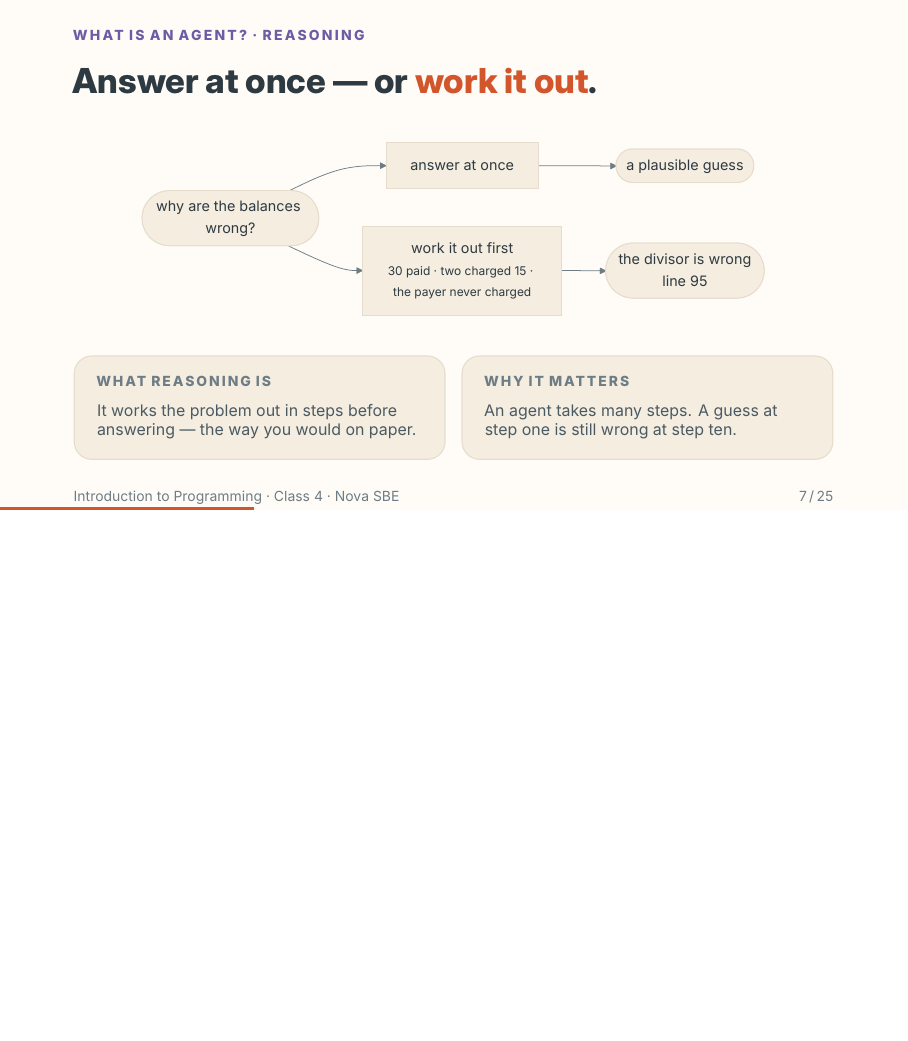
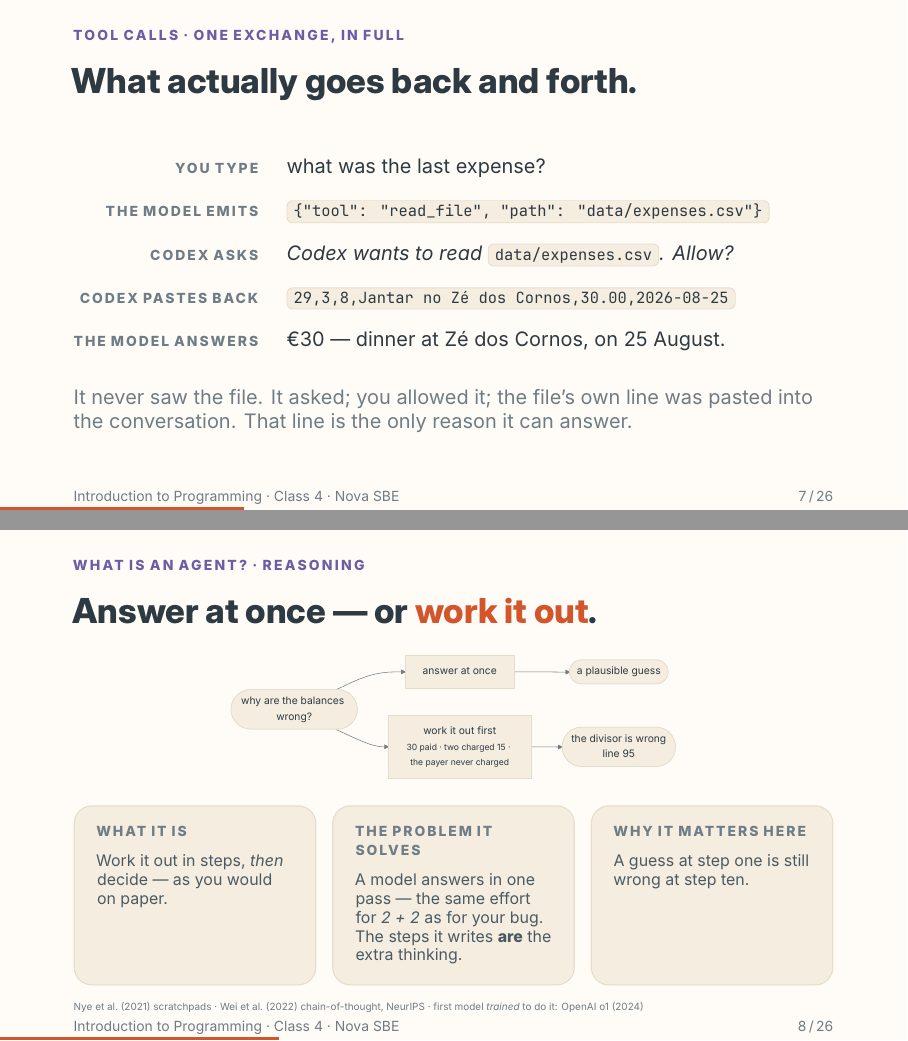
Before and after one commit to Nova-SBE-Introduction-to-Programming/intro-to-programming-2026, LaTeX slides (decks/class-4.tex): page 7 of 25 before the commit and pages 7 and 8 of 26 after it, the two joined at a grey line, the shorter picture padded with empty space. Compiled offline with XeLaTeX.

Commit message:
Class 4: cite the reasoning lineage, and show one tool call in full
Reasoning slide now names the problem reasoning exists to solve, not just
what it is: a model answers in one pass, spending the same effort on 2 + 2
as on your balances bug — so the steps it writes ARE the extra thinking.
(The mechanism, in the notes: a transformer spends a fixed amount of
computation per token, so answering straight away means committing with one
fixed budget however hard the question is; intermediate tokens buy more
computation and give it a scratchpad it can read back.) Cited: Nye et al.
2021 scratchpads, Wei et al. 2022 chain-of-thought (NeurIPS, 2201.11903),
and OpenAI o1 (Sept 2024) as the first model trained by RL to do it rather
than asked.

New slide: one tool call as a transcript. You type a question; the model
emits {tool: read_file, path: data/expenses.csv}; Codex asks
permission; the file's own line is pasted back; the model answers. Three
things it makes concrete — the model's output is a structured request, not
prose; the harness is what touches the disk, and it asks first; the result
arrives as ordinary text in the conversation. Say no and it has nothing to
answer with. The handout carries the same exchange as a table.

26 slides; timing rebalanced (Act 1 to 15 min, retro 6, wrap 2) so the 30
minutes of hands-on time are untouched.

Co-Authored-By: Claude Opus 5 (1M context) <noreply@anthropic.com>

```diff
--- a/decks/class-4.tex
+++ b/decks/class-4.tex
@@ -116,18 +116,47 @@ The model never saw the file — it had to ask. And the approval prompt is where
 loop; that is the only place a human is required. Later, narrate the live kick-off in the same
 words — "that's a read, that's an edit, that's a run" — so the diagram and the demo are one thing.}
 
+% ── 6b · one tool call in full
+\hue{NovaPurple}
+\begin{frame}{What actually goes back and forth.}
+\framesubtitle{Tool calls · one exchange, in full}
+\vspace*{\fill}
+\begin{tabular}{@{}r@{\hskip 5mm}l@{}}
+  \eyebrow{you type}          & what was the last expense?                                         \\[3.4mm]
+  \eyebrow{the model emits}   & \code{\{"tool": "read\_file", "path": "data/expenses.csv"\}}        \\[3.4mm]
+  \eyebrow{codex asks}        & \emph{Codex wants to read} \code{data/expenses.csv}\emph{. Allow?} \\[3.4mm]
+  \eyebrow{codex pastes back} & \code{29,3,8,Jantar no Zé dos Cornos,30.00,2026-08-25}             \\[3.4mm]
+  \eyebrow{the model answers} & €30 — dinner at Zé dos Cornos, on 25 August.                       \\
+\end{tabular}
+\vskip6mm
+\muted{It never saw the file. It asked; you allowed it; the file's own line was pasted into the
+conversation. That line is the only reason it can answer.}
+\vfill
+\end{frame}
+\tanote{Read it top to bottom, slowly — this is the slide that demystifies the whole thing. Three
+things to point at. (1) The model's output is not prose: it is a small structured request naming a
+tool and what to use it on. It cannot open anything; it can only ask. (2) Codex — the harness — is
+what actually touches the disk, and it stops to ask you first; that prompt is the same one they
+click through all lesson. (3) The file's real line is pasted into the conversation as ordinary
+text, and from there the model reads it like any other message. Ask the room: "if we had said no,
+what could it have answered?" Nothing — it would have to guess. The JSON is illustrative; each
+harness has its own wire format, and they never type it themselves.}
+
 % ── 7 · what reasoning is
 \hue{NovaPurple}
 \begin{frame}{Answer at once — or \textcolor{NovaAccent}{work it out}.}
 \framesubtitle{What is an agent? · Reasoning}
 \vspace*{\fill}
-\diagramtight[0.84\linewidth]{figures/reasoning.pdf}
-\vskip3mm
-\begin{tcbitemize}[cardsS, raster columns=2]
-  \carditemplain{What reasoning is}{It works the problem out in steps before answering — the way
-    you would on paper.}
-  \carditemplain{Why it matters}{An agent takes many steps. A guess at step one is still wrong at
-    step ten.}
+\diagramtight[0.60\linewidth]{figures/reasoning.pdf}
+\vskip1mm
+\begin{tcbitemize}[cardsS, raster row skip=2mm]
+  \carditemplain{What it is}{Work it out in steps, \emph{then} decide — as you would on paper.}
+  \carditemplain{The problem it solves}{A model answers in one pass — the same effort for
+    \emph{2 + 2} as for your bug. The steps it writes \textbf{are} the extra thinking.}
+  \carditemplain{Why it matters here}{A guess at step one is still wrong at step ten.}
 \end{tcbitemize}
+\vskip1mm
+{\tiny\color{NovaMuted}Nye et al.\ (2021) scratchpads · Wei et al.\ (2022) chain-of-thought,
+NeurIPS · first model \emph{trained} to do it: OpenAI o1 (2024)}
 \vfill
 \end{frame}
```
Also changed, not shown: content/weeks/week-04/agentic-standards-1.md (+19 -1 lines), teaching/class-4-plan.md (+16 -10 lines), content/weeks/week-04/class-4.pdf, teaching/class-4-notes.pdf, decks/class-4.tex (21 more changed lines).
